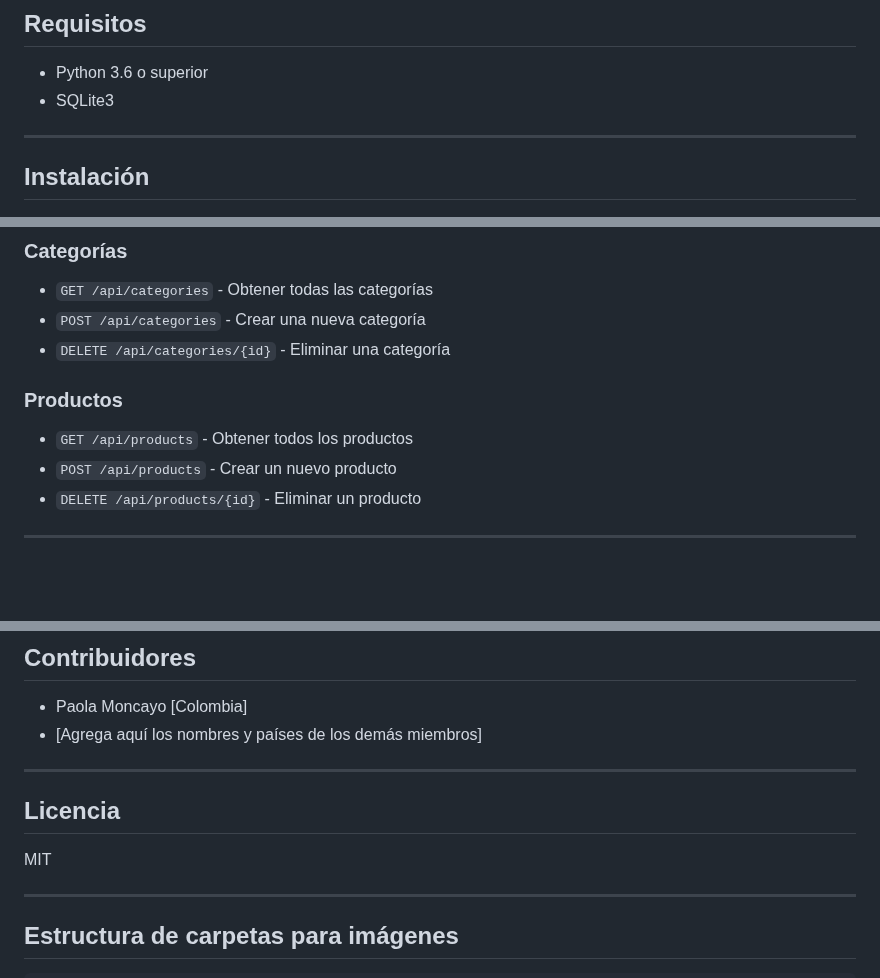
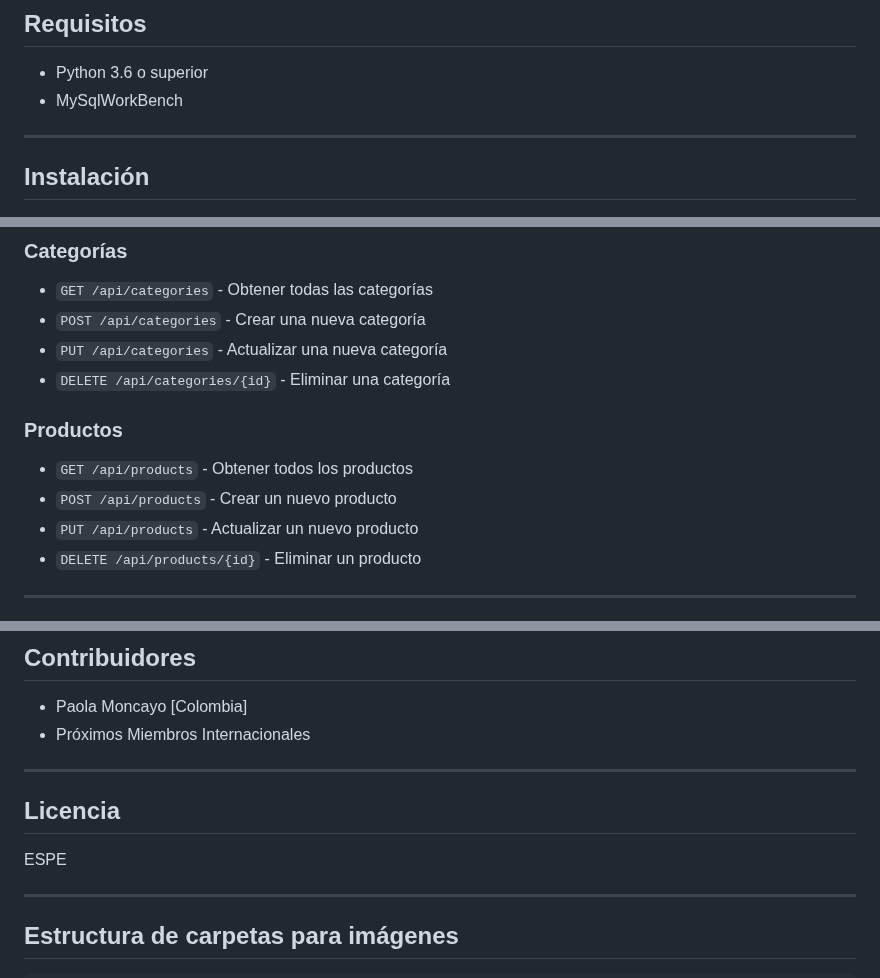
Before and after one commit to PaolaMoncayo/flask-crud-devops, a Markdown page: README.md, 3 parts joined by grey strips. Rendered like a GitHub page; blank space fills up the shorter version.

```diff
--- a/README.md
+++ b/README.md
@@ -25,7 +25,7 @@ Este es un sistema CRUD simple para gestionar productos y categorías, implement
 ## Requisitos
 
 - Python 3.6 o superior
-- SQLite3
+- MySqlWorkBench
 
 ---
 
@@ -90,11 +90,13 @@ Este es un sistema CRUD simple para gestionar productos y categorías, implement
 ### Categorías
 - `GET /api/categories` - Obtener todas las categorías
 - `POST /api/categories` - Crear una nueva categoría
+- `PUT /api/categories` - Actualizar una nueva categoría
 - `DELETE /api/categories/{id}` - Eliminar una categoría
 
 ### Productos
 - `GET /api/products` - Obtener todos los productos
 - `POST /api/products` - Crear un nuevo producto
+- `PUT /api/products` - Actualizar un nuevo producto
 - `DELETE /api/products/{id}` - Eliminar un producto
 
 ---
@@ -203,13 +205,13 @@ Este es un sistema CRUD simple para gestionar productos y categorías, implement
 ## Contribuidores
 
 - Paola Moncayo [Colombia]
-- [Agrega aquí los nombres y países de los demás miembros]
+- Próximos Miembros Internacionales
 
 ---
 
 ## Licencia
 
-MIT
+ESPE
 
 ---
 
```
